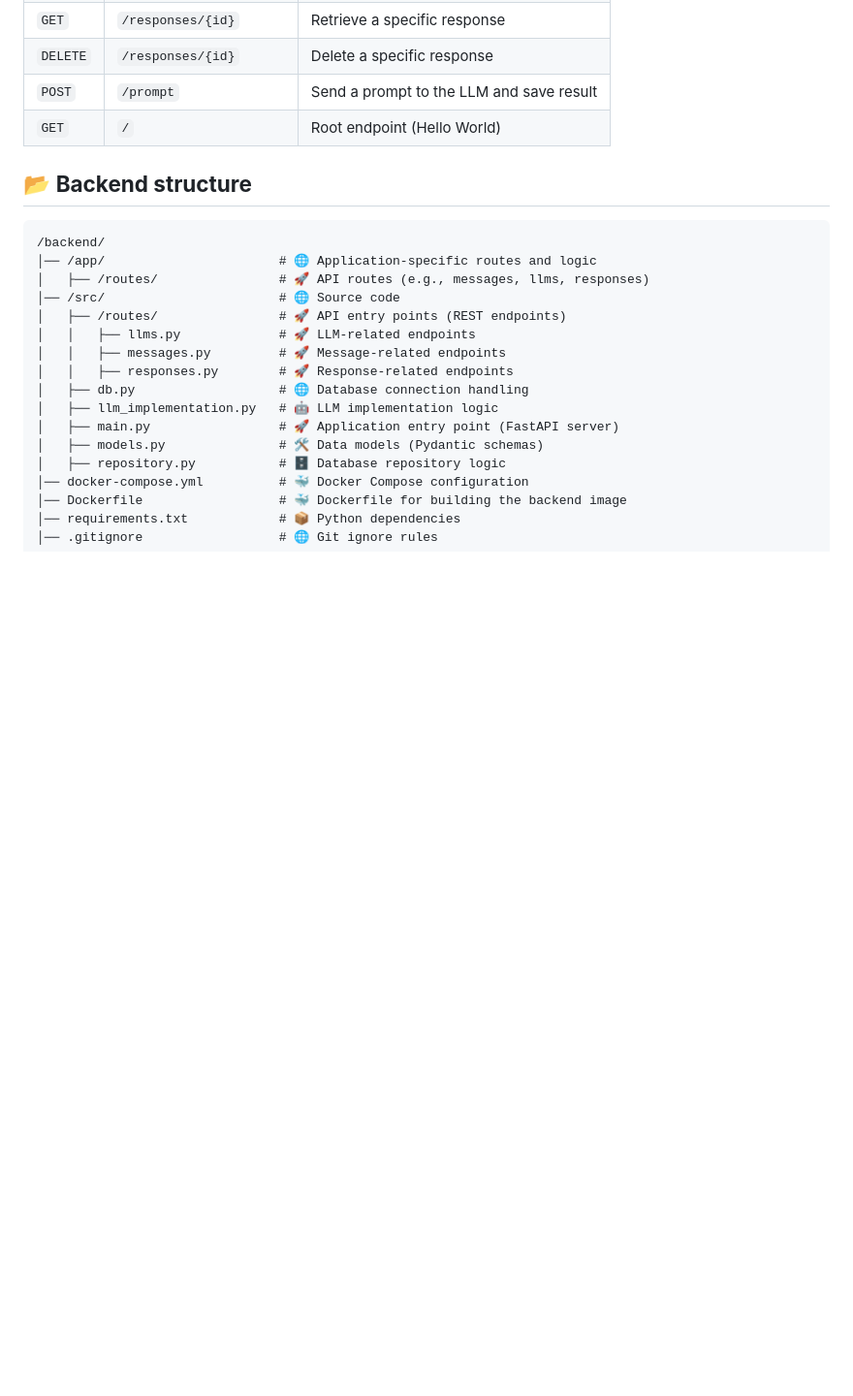
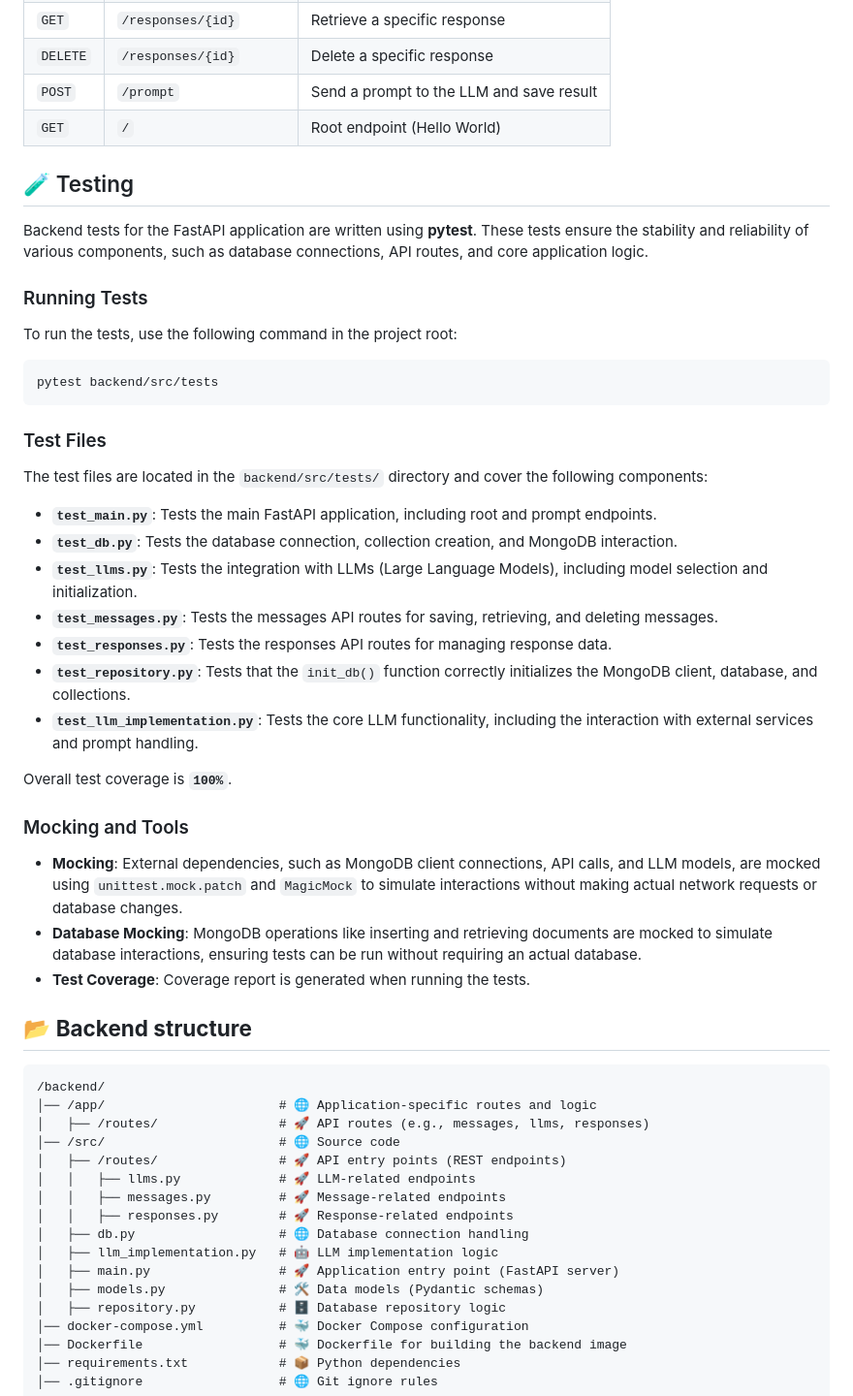
Before and after one commit to WalMaa/adc-quality, a Markdown page: readme.md, the part around the change. Shown at 97% size. Drawn GitHub-style; blank space fills up the shorter version.

````diff
--- a/readme.md
+++ b/readme.md
@@ -90,6 +90,35 @@ docker compose up --build --watch --renew-anon-volumes
 | `DELETE` | `/responses/{id}`       | Delete a specific response              |
 | `POST`   | `/prompt`               | Send a prompt to the LLM and save result|
 | `GET`    | `/`                     | Root endpoint (Hello World)             |
+
+## 🧪 Testing
+
+Backend tests for the FastAPI application are written using **pytest**. These tests ensure the stability and reliability of various components, such as database connections, API routes, and core application logic.
+
+### Running Tests
+To run the tests, use the following command in the project root:
+
+```bash
+pytest backend/src/tests
+```
+
+### Test Files
+The test files are located in the `backend/src/tests/` directory and cover the following components:
+
+- **`test_main.py`**: Tests the main FastAPI application, including root and prompt endpoints.
+- **`test_db.py`**: Tests the database connection, collection creation, and MongoDB interaction.
+- **`test_llms.py`**: Tests the integration with LLMs (Large Language Models), including model selection and initialization.
+- **`test_messages.py`**: Tests the messages API routes for saving, retrieving, and deleting messages.
+- **`test_responses.py`**: Tests the responses API routes for managing response data.
+- **`test_repository.py`**: Tests that the `init_db()` function correctly initializes the MongoDB client, database, and collections.
+- **`test_llm_implementation.py`**: Tests the core LLM functionality, including the interaction with external services and prompt handling.
+
+Overall test coverage is **`100%`**.
+
+### Mocking and Tools
+- **Mocking**: External dependencies, such as MongoDB client connections, API calls, and LLM models, are mocked using `unittest.mock.patch` and `MagicMock` to simulate interactions without making actual network requests or database changes.
+- **Database Mocking**: MongoDB operations like inserting and retrieving documents are mocked to simulate database interactions, ensuring tests can be run without requiring an actual database.
+- **Test Coverage**: Coverage report is generated when running the tests.
 
 
 ## 📂 **Backend structure**
````
